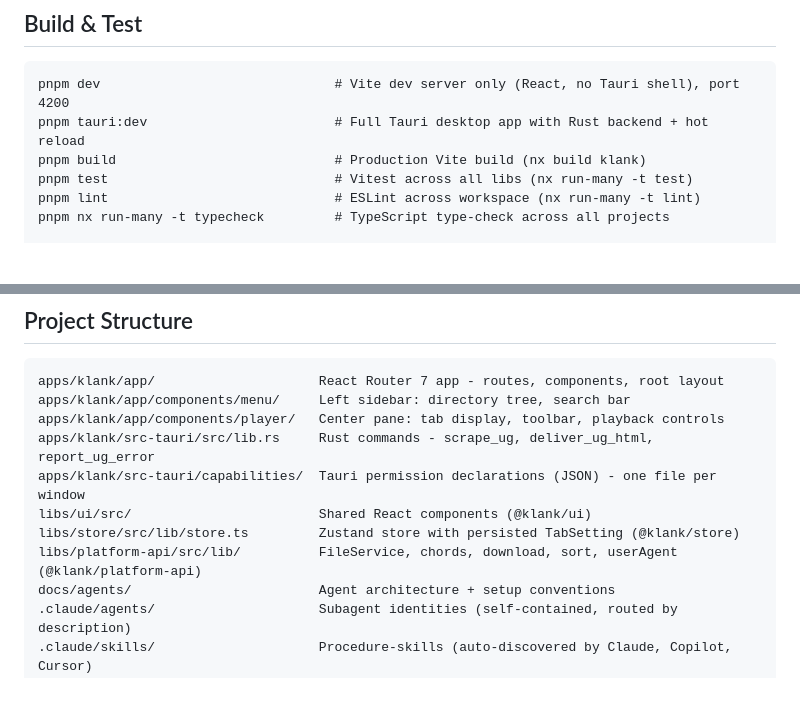
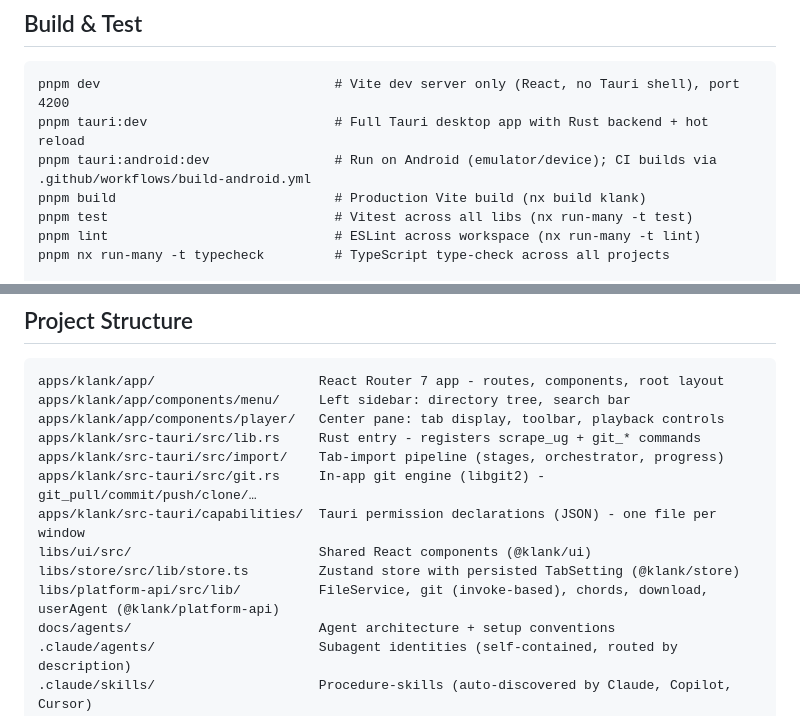
Before and after one commit to hampterworks/klank, a Markdown page: AGENTS.md, 2 parts joined by grey strips. Drawn GitHub-style; blank space fills up the shorter version.

Commit message:
docs: update AGENTS.md for import pipeline, libgit2 git, Android build
Point the structure map at src/import/ (pipeline) and src/git.rs (libgit2),
note git.ts is invoke-based, and add the tauri:android:dev command + CI job.

````diff
--- a/AGENTS.md
+++ b/AGENTS.md
@@ -7,6 +7,7 @@ Specialist work routes to the subagents in `.claude/agents/` (Copilot: `.github/
 ```
 pnpm dev                              # Vite dev server only (React, no Tauri shell), port 4200
 pnpm tauri:dev                        # Full Tauri desktop app with Rust backend + hot reload
+pnpm tauri:android:dev                # Run on Android (emulator/device); CI builds via .github/workflows/build-android.yml
 pnpm build                            # Production Vite build (nx build klank)
 pnpm test                             # Vitest across all libs (nx run-many -t test)
 pnpm lint                             # ESLint across workspace (nx run-many -t lint)
@@ -27,11 +28,13 @@ pnpm nx run klank:tauri:build
 apps/klank/app/                     React Router 7 app - routes, components, root layout
 apps/klank/app/components/menu/     Left sidebar: directory tree, search bar
 apps/klank/app/components/player/   Center pane: tab display, toolbar, playback controls
-apps/klank/src-tauri/src/lib.rs     Rust commands - scrape_ug, deliver_ug_html, report_ug_error
+apps/klank/src-tauri/src/lib.rs     Rust entry - registers scrape_ug + git_* commands
+apps/klank/src-tauri/src/import/    Tab-import pipeline (stages, orchestrator, progress)
+apps/klank/src-tauri/src/git.rs     In-app git engine (libgit2) - git_pull/commit/push/clone/…
 apps/klank/src-tauri/capabilities/  Tauri permission declarations (JSON) - one file per window
 libs/ui/src/                        Shared React components (@klank/ui)
 libs/store/src/lib/store.ts         Zustand store with persisted TabSetting (@klank/store)
-libs/platform-api/src/lib/          FileService, chords, download, sort, userAgent (@klank/platform-api)
+libs/platform-api/src/lib/          FileService, git (invoke-based), chords, download, userAgent (@klank/platform-api)
 docs/agents/                        Agent architecture + setup conventions
 .claude/agents/                     Subagent identities (self-contained, routed by description)
 .claude/skills/                     Procedure-skills (auto-discovered by Claude, Copilot, Cursor)
````
